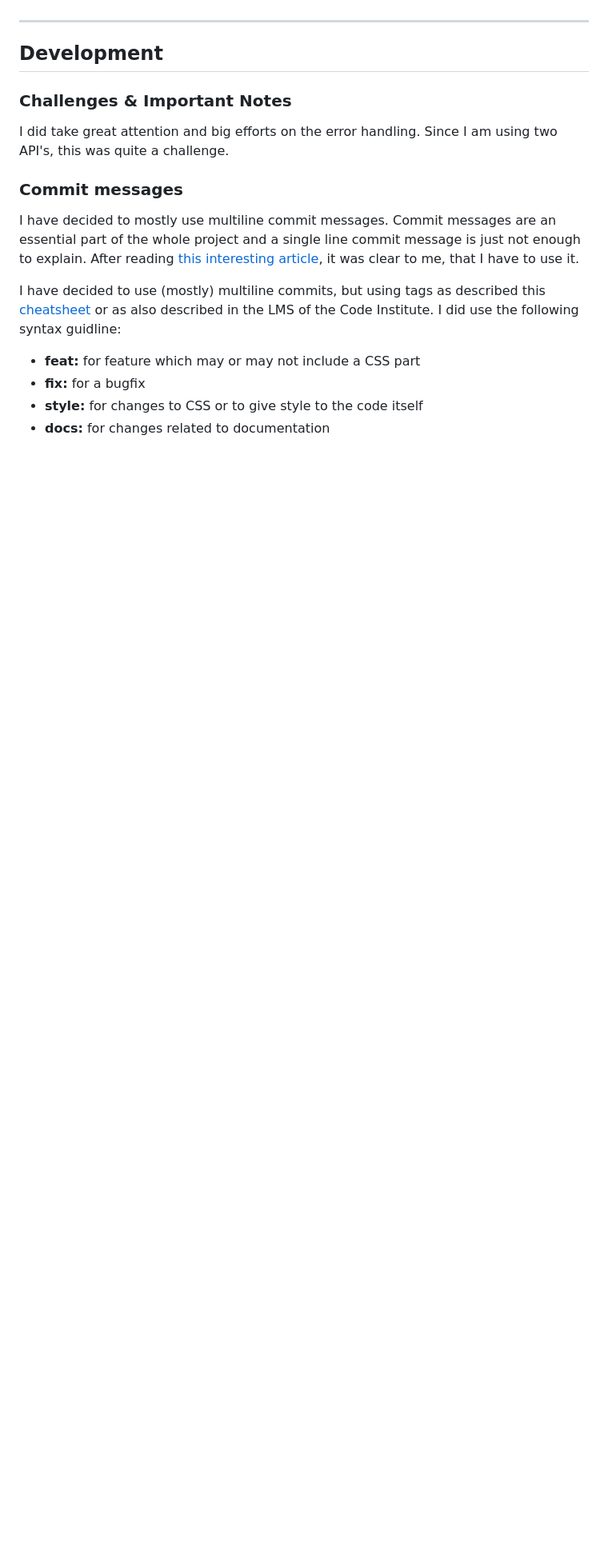
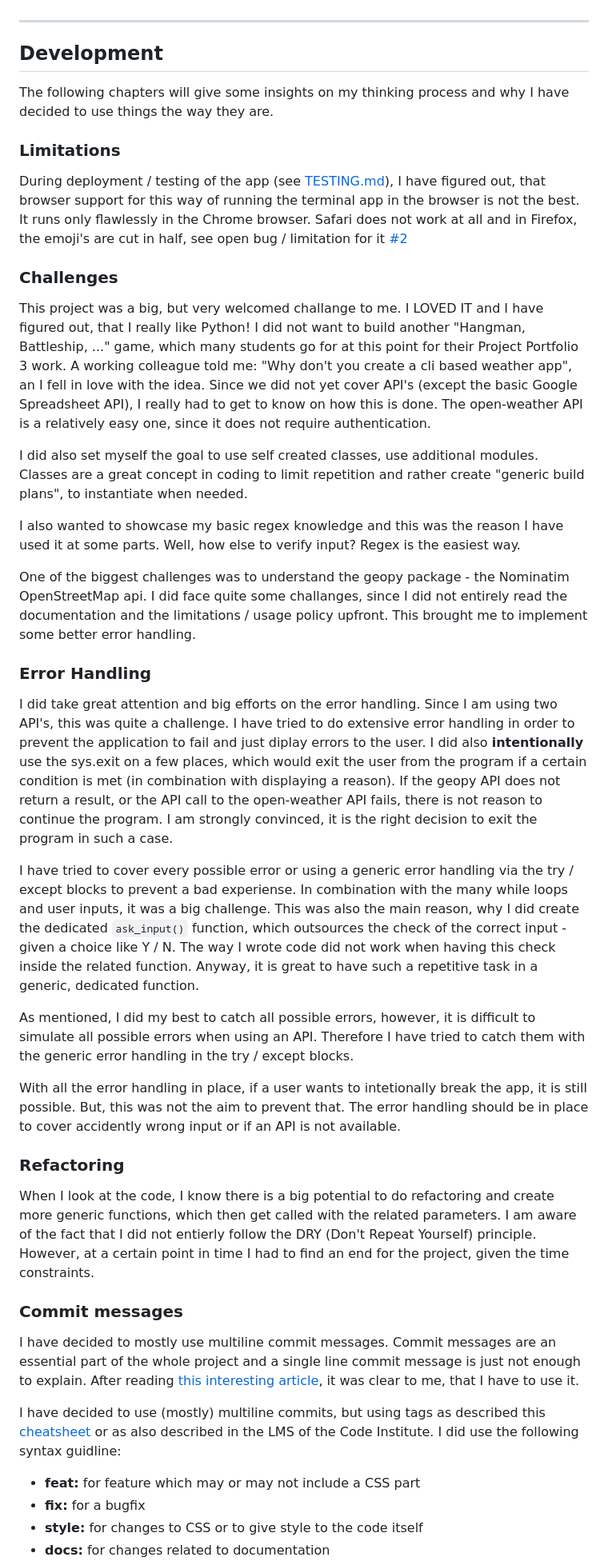
Before and after one commit to rpf13/sunshine, a Markdown page: README.md, the part around the change printed below. Shown: that part at 80% size. Rendered like a GitHub page; blank space fills up the shorter version.

```diff
--- a/README.md
+++ b/README.md
@@ -405,11 +409,35 @@ For all testing, please refer to the [TESTING.md](TESTING.md) file.
 ---
 
 ## Development
+The following chapters will give some insights on my thinking process and why I have decided to use things the way they are.
 
-### Challenges & Important Notes
+### Limitations
+During deployment / testing of the app (see [TESTING.md](TESTING.md)), I have figured out, that browser support for this way of running the terminal app in the browser is not the best. It runs only flawlessly in the Chrome browser. Safari does not work at all and in Firefox, the emoji's are cut in half, see open bug / limitation for it [#2](https://github.com/rpf13/sunshine/issues/2)
 
-I did take great attention and big efforts on the error handling. Since I am using two API's, this was quite a challenge.
+### Challenges
+This project was a big, but very welcomed challange to me. I LOVED IT and I have figured out, that I really like Python!
+I did not want to build another "Hangman, Battleship, ..." game, which many students go for at this point for their Project Portfolio 3 work. A working colleague told me: "Why don't you create a cli based weather app", an I fell in love with the idea.
+Since we did not yet cover API's (except the basic Google Spreadsheet API), I really had to get to know on how this is done. The open-weather API is a relatively easy one, since it does not require authentication.
 
+I did also set myself the goal to use self created classes, use additional modules. Classes are a great concept in coding to limit repetition and rather create "generic build plans", to instantiate when needed.
+
+I also wanted to showcase my basic regex knowledge and this was the reason I have used it at some parts. Well, how else to verify input? Regex is the easiest way.
+
+One of the biggest challenges was to understand the geopy package - the Nominatim OpenStreetMap api. I did face quite some challanges, since I did not entirely read the documentation and the limitations / usage policy upfront. This brought me to implement some better error handling.
+
+### Error Handling
+I did take great attention and big efforts on the error handling. Since I am using two API's, this was quite a challenge. I have tried to do extensive error handling in order to prevent the application to fail and just diplay errors to the user. I did also **intentionally** use the sys.exit on a few places, which would exit the user from the program if a certain condition is met (in combination with displaying a reason). If the geopy API does not return a result, or the API call to the open-weather API fails, there is not reason to continue the program. I am strongly convinced, it is the right decision to exit the program in such a case.
+
+I have tried to cover every possible error or using a generic error handling via the try / except blocks to prevent a bad experiense. In combination with the many while loops and user inputs, it was a big challenge. This was also the main reason, why I did create the dedicated `ask_input()` function, which outsources the check of the correct input - given a choice like Y / N. The way I wrote code did not work when having this check inside the related function.
+Anyway, it is great to have such a repetitive task in a generic, dedicated function.
+
+As mentioned, I did my best to catch all possible errors, however, it is difficult to simulate all possible errors when using an API. Therefore I have tried to catch them with the generic error handling in the try / except blocks.
+
+With all the error handling in place, if a user wants to intetionally break the app, it is still possible. But, this was not the aim to prevent that. The error handling should be in place to cover accidently wrong input or if an API is not available.
+
+### Refactoring
+
+When I look at the code, I know there is a big potential to do refactoring and create more generic functions, which then get called with the related parameters. I am aware of the fact that I did not entierly follow the DRY (Don't Repeat Yourself) principle. However, at a certain point in time I had to find an end for the project, given the time constraints.
 
 ### Commit messages
 
```
Also changed, not shown: other parts of README.md (+14 -0 lines), TESTING.md (+3 -0 lines).
